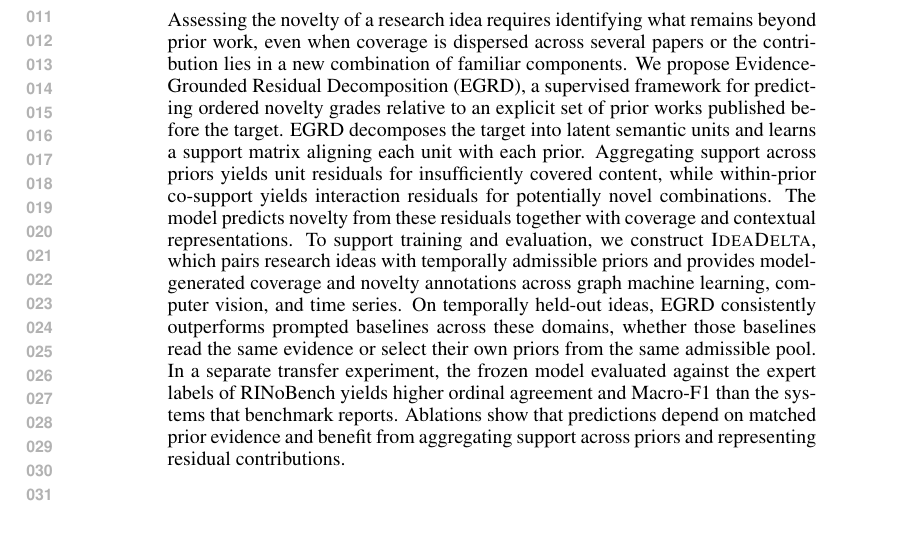
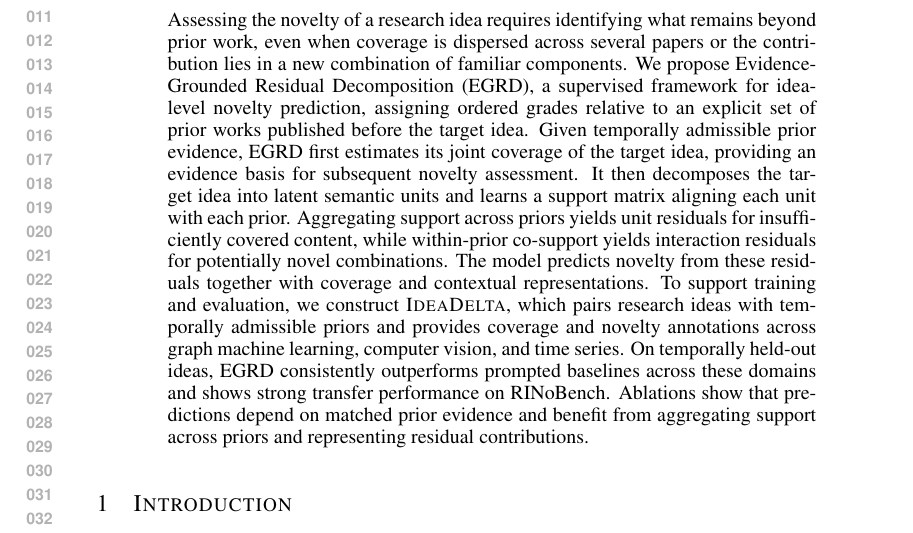
Before and after one commit to plutokang/iclr_egrd, a LaTeX paper (iclr2027/main.tex): part of page 1 of 26, cut so that both start at the same text. Compiled offline with pdfLaTeX.

Commit message:
Clarify idea-level novelty prediction in abstract

```diff
--- a/iclr2027/main.tex
+++ b/iclr2027/main.tex
@@ -39,22 +39,22 @@ Assessing the novelty of a research idea requires identifying what remains
 beyond prior work, even when coverage is dispersed across several papers or
 the contribution lies in a new combination of familiar components. We propose
 Evidence-Grounded Residual Decomposition (EGRD), a supervised framework for
-predicting ordered novelty grades relative to an explicit set of prior works
-published before the target. EGRD decomposes the target into latent semantic
-units and learns a support matrix aligning each unit with each prior.
+idea-level novelty prediction, assigning ordered grades relative to an explicit
+set of prior works published before the target idea. Given temporally
+admissible prior evidence, EGRD first estimates its joint coverage of the
+target idea, providing an evidence basis for subsequent novelty assessment.
+It then decomposes the target idea into latent semantic units and learns a
+support matrix aligning each unit with each prior.
 Aggregating support across priors yields unit residuals for insufficiently
 covered content, while within-prior co-support yields interaction residuals
 for potentially novel combinations. The model predicts novelty from these
 residuals together with coverage and contextual representations. To support
 training and evaluation, we construct \textsc{IdeaDelta}, which pairs research
-ideas with temporally admissible priors and provides model-generated coverage
+ideas with temporally admissible priors and provides coverage
 and novelty annotations across graph machine learning, computer vision, and
 time series. On temporally held-out ideas, EGRD consistently outperforms
-prompted baselines across these domains, whether those baselines read the same
-evidence or select their own priors from the same admissible pool.
-In a separate transfer experiment, the frozen model evaluated against the
-expert labels of RINoBench yields higher ordinal agreement and Macro-F1 than
-the systems that benchmark reports. Ablations show that predictions depend on
+prompted baselines across these domains and shows strong transfer performance
+on RINoBench. Ablations show that predictions depend on
 matched prior evidence and benefit from aggregating support across priors and
 representing residual contributions.
 \end{abstract}
```
